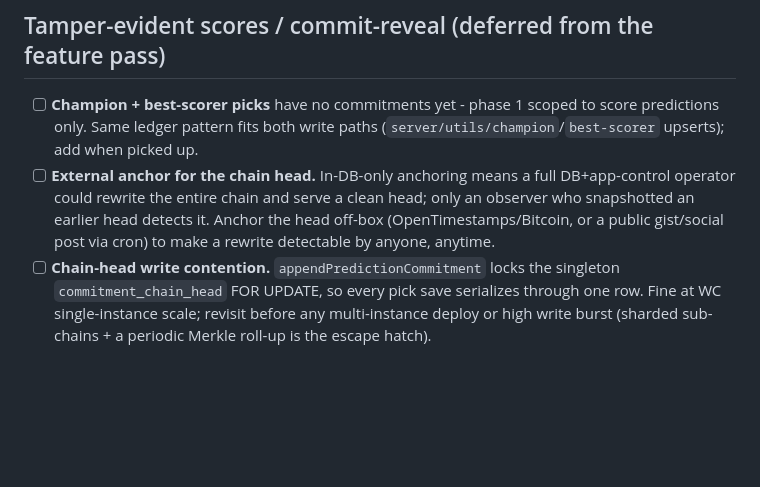
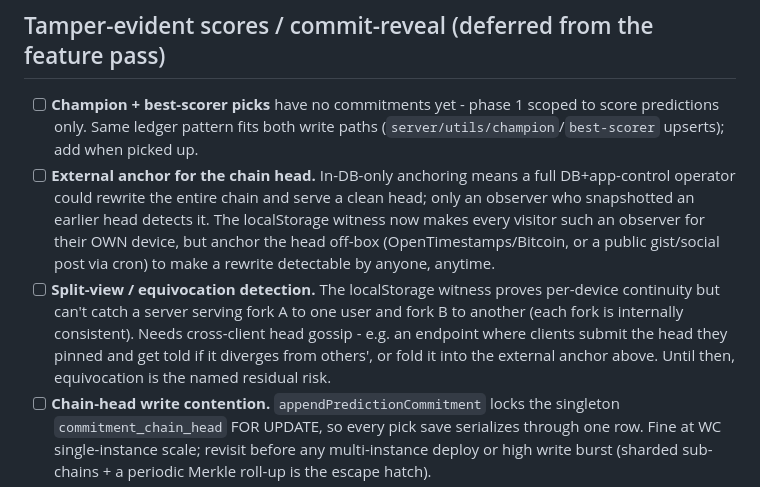
Before and after one commit to Arzaroth/Nostragoalus, a Markdown page: TODO.md, the part around the change. GitHub-like rendering; blank space fills up the shorter version.

```diff
--- a/TODO.md
+++ b/TODO.md
@@ -762,9 +762,16 @@ Feature backlog with design notes lives in [ROADMAP.md](ROADMAP.md).
       (`server/utils/champion`/`best-scorer` upserts); add when picked up.
 - [ ] **External anchor for the chain head.** In-DB-only anchoring means a full
       DB+app-control operator could rewrite the entire chain and serve a clean
-      head; only an observer who snapshotted an earlier head detects it. Anchor
-      the head off-box (OpenTimestamps/Bitcoin, or a public gist/social post via
-      cron) to make a rewrite detectable by anyone, anytime.
+      head; only an observer who snapshotted an earlier head detects it. The
+      localStorage witness now makes every visitor such an observer for their OWN
+      device, but anchor the head off-box (OpenTimestamps/Bitcoin, or a public
+      gist/social post via cron) to make a rewrite detectable by anyone, anytime.
+- [ ] **Split-view / equivocation detection.** The localStorage witness proves
+      per-device continuity but can't catch a server serving fork A to one user
+      and fork B to another (each fork is internally consistent). Needs
+      cross-client head gossip - e.g. an endpoint where clients submit the head
+      they pinned and get told if it diverges from others', or fold it into the
+      external anchor above. Until then, equivocation is the named residual risk.
 - [ ] **Chain-head write contention.** `appendPredictionCommitment` locks the
       singleton `commitment_chain_head` FOR UPDATE, so every pick save serializes
       through one row. Fine at WC single-instance scale; revisit before any
```
Also changed, not shown: ROADMAP.md (+10 -0 lines).
